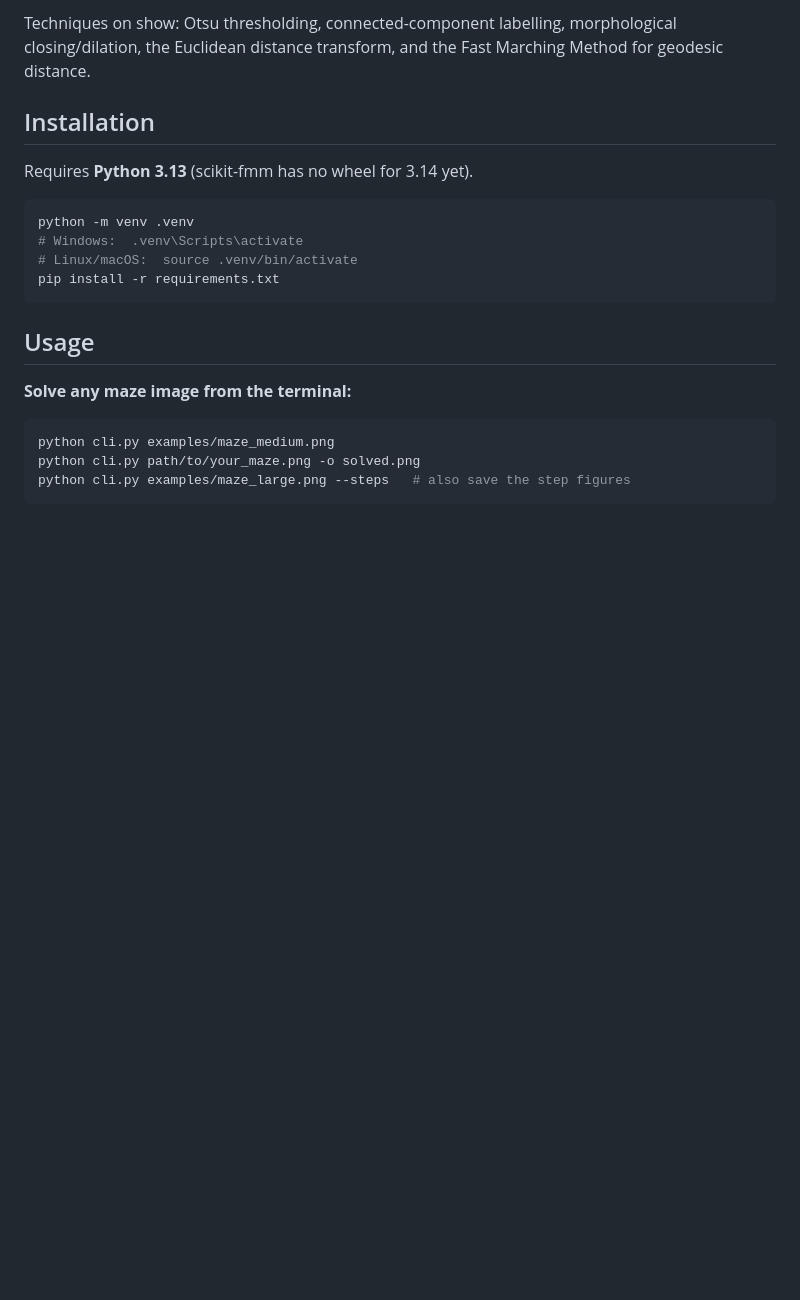
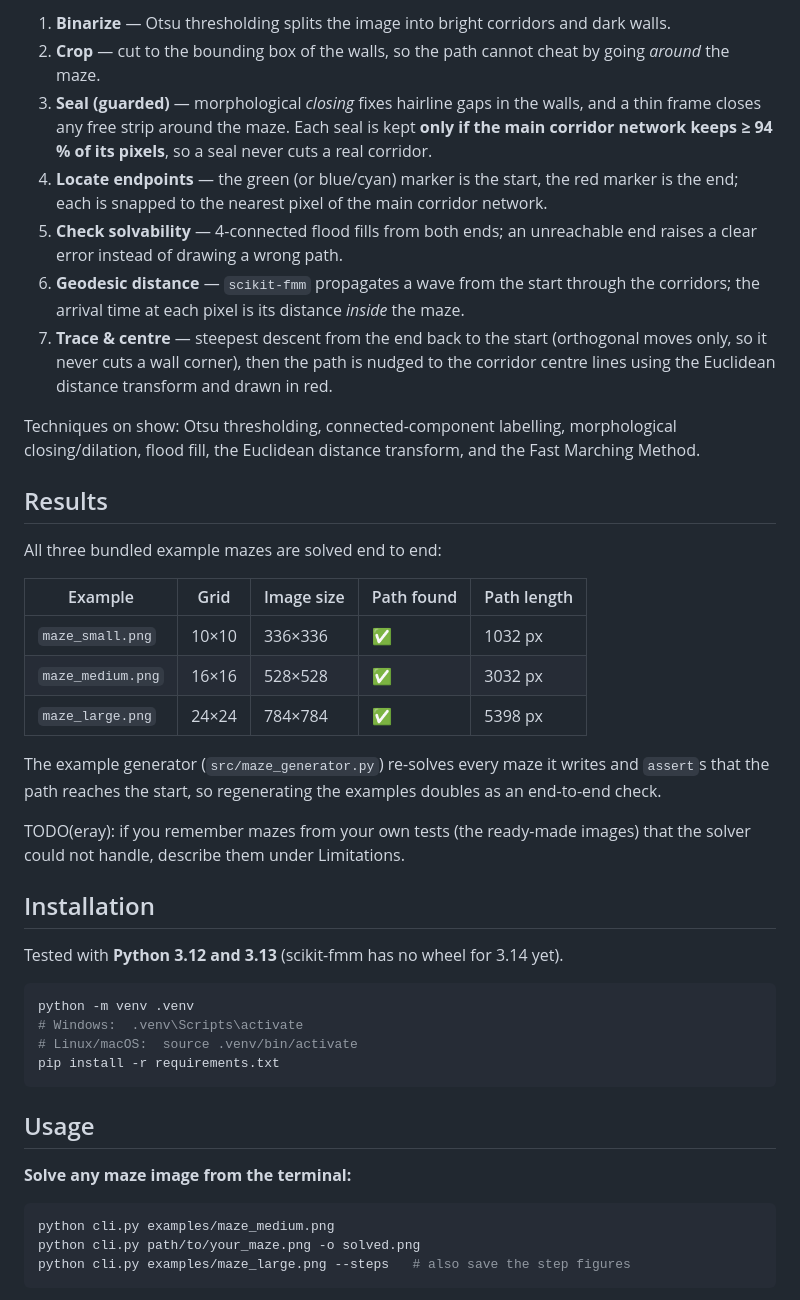
Before and after one commit to erayozenn/geodesic-maze-solver, a Markdown page: README.md, the part around one of its changes. Drawn GitHub-style; blank space fills up the shorter version.

````diff
--- a/README.md
+++ b/README.md
@@ -39,11 +38,42 @@ The whole thing is a short image-processing pipeline:
 
-Techniques on show: Otsu thresholding, connected-component labelling,
-morphological closing/dilation, the Euclidean distance transform, and the Fast
-Marching Method for geodesic distance.
+1. **Binarize** — Otsu thresholding splits the image into bright corridors and dark walls.
+2. **Crop** — cut to the bounding box of the walls, so the path cannot cheat by going *around*
+   the maze.
+3. **Seal (guarded)** — morphological *closing* fixes hairline gaps in the walls, and a thin frame
+   closes any free strip around the maze. Each seal is kept **only if the main corridor network
+   keeps ≥ 94 % of its pixels**, so a seal never cuts a real corridor.
+4. **Locate endpoints** — the green (or blue/cyan) marker is the start, the red marker is the end;
+   each is snapped to the nearest pixel of the main corridor network.
+5. **Check solvability** — 4-connected flood fills from both ends; an unreachable end raises a
+   clear error instead of drawing a wrong path.
+6. **Geodesic distance** — `scikit-fmm` propagates a wave from the start through the corridors;
+   the arrival time at each pixel is its distance *inside* the maze.
+7. **Trace & centre** — steepest descent from the end back to the start (orthogonal moves only,
+   so it never cuts a wall corner), then the path is nudged to the corridor centre lines using the
+   Euclidean distance transform and drawn in red.
+
+Techniques on show: Otsu thresholding, connected-component labelling, morphological
+closing/dilation, flood fill, the Euclidean distance transform, and the Fast Marching Method.
+
+## Results
+
+All three bundled example mazes are solved end to end:
+
+| Example | Grid | Image size | Path found | Path length |
+|---|---|---|---|---|
+| `maze_small.png` | 10×10 | 336×336 | ✅ | 1032 px |
+| `maze_medium.png` | 16×16 | 528×528 | ✅ | 3032 px |
+| `maze_large.png` | 24×24 | 784×784 | ✅ | 5398 px |
+
+The example generator (`src/maze_generator.py`) re-solves every maze it writes and `assert`s that
+the path reaches the start, so regenerating the examples doubles as an end-to-end check.
+
+TODO(eray): if you remember mazes from your own tests (the ready-made images) that the solver
+could not handle, describe them under Limitations.
 
 ## Installation
 
-Requires **Python 3.13** (scikit-fmm has no wheel for 3.14 yet).
+Tested with **Python 3.12 and 3.13** (scikit-fmm has no wheel for 3.14 yet).
 
 ```bash
 python -m venv .venv
````
Also changed, not shown: other parts of README.md (+47 -35 lines), assets/pipeline.gif (added).
